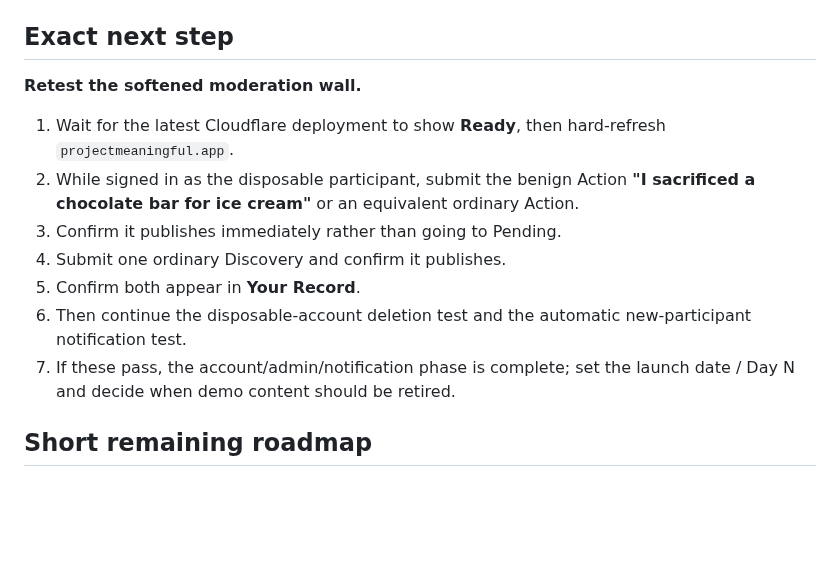
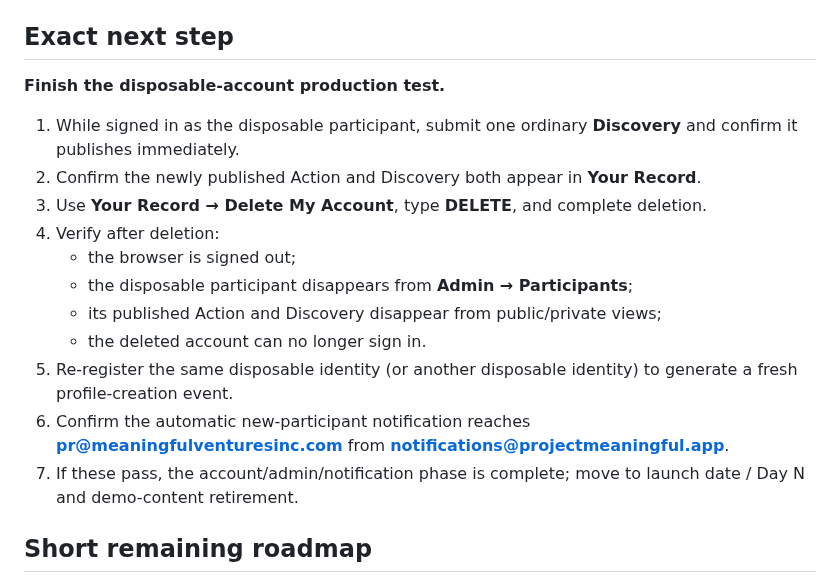
Before and after one commit to SRYProjects/Project-Experiment, a Markdown page: PROJECT_STATE.md, the part around the change. Drawn GitHub-style; blank space fills up the shorter version.

Commit message:
Record successful moderation retest

```diff
--- a/PROJECT_STATE.md
+++ b/PROJECT_STATE.md
@@ -408,15 +408,19 @@ Production is served at **projectmeaningful.app** through the existing GitHub
 - Example content is data, not a real-participation statistic: 55 demo actions and 15 demo discoveries are `is_demo = true` and excluded by `project_stats()`.
 
 ## Exact next step
-**Retest the softened moderation wall.**
+**Finish the disposable-account production test.**
 
-1. Wait for the latest Cloudflare deployment to show **Ready**, then hard-refresh `projectmeaningful.app`.
-2. While signed in as the disposable participant, submit the benign Action **"I sacrificed a chocolate bar for ice cream"** or an equivalent ordinary Action.
-3. Confirm it publishes immediately rather than going to Pending.
-4. Submit one ordinary Discovery and confirm it publishes.
-5. Confirm both appear in **Your Record**.
-6. Then continue the disposable-account deletion test and the automatic new-participant notification test.
-7. If these pass, the account/admin/notification phase is complete; set the launch date / Day N and decide when demo content should be retired.
+1. While signed in as the disposable participant, submit one ordinary **Discovery** and confirm it publishes immediately.
+2. Confirm the newly published Action and Discovery both appear in **Your Record**.
+3. Use **Your Record → Delete My Account**, type **DELETE**, and complete deletion.
+4. Verify after deletion:
+   - the browser is signed out;
+   - the disposable participant disappears from **Admin → Participants**;
+   - its published Action and Discovery disappear from public/private views;
+   - the deleted account can no longer sign in.
+5. Re-register the same disposable identity (or another disposable identity) to generate a fresh profile-creation event.
+6. Confirm the automatic new-participant notification reaches **pr@meaningfulventuresinc.com** from **notifications@projectmeaningful.app**.
+7. If these pass, the account/admin/notification phase is complete; move to launch date / Day N and demo-content retirement.
 
 ## Short remaining roadmap
 1. Production-test account export/deletion + Privacy/Terms.
```
